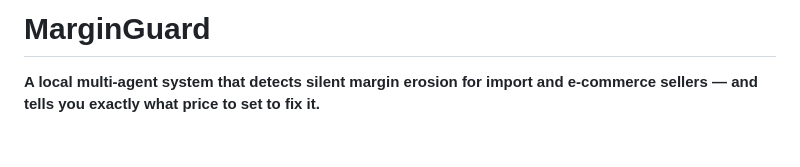
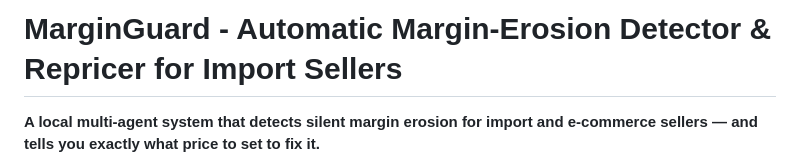
Before and after one commit to yashwardhan-chauhan/MarginGuard, a Markdown page: README.md, the part around the change. Rendered like a GitHub page; blank space fills up the shorter version.

```diff
--- a/README.md
+++ b/README.md
@@ -1,4 +1,4 @@
-# MarginGuard
+# MarginGuard - Automatic Margin-Erosion Detector & Repricer for Import Sellers
 
 **A local multi-agent system that detects silent margin erosion for import and e-commerce sellers — and tells you exactly what price to set to fix it.**
 
```
